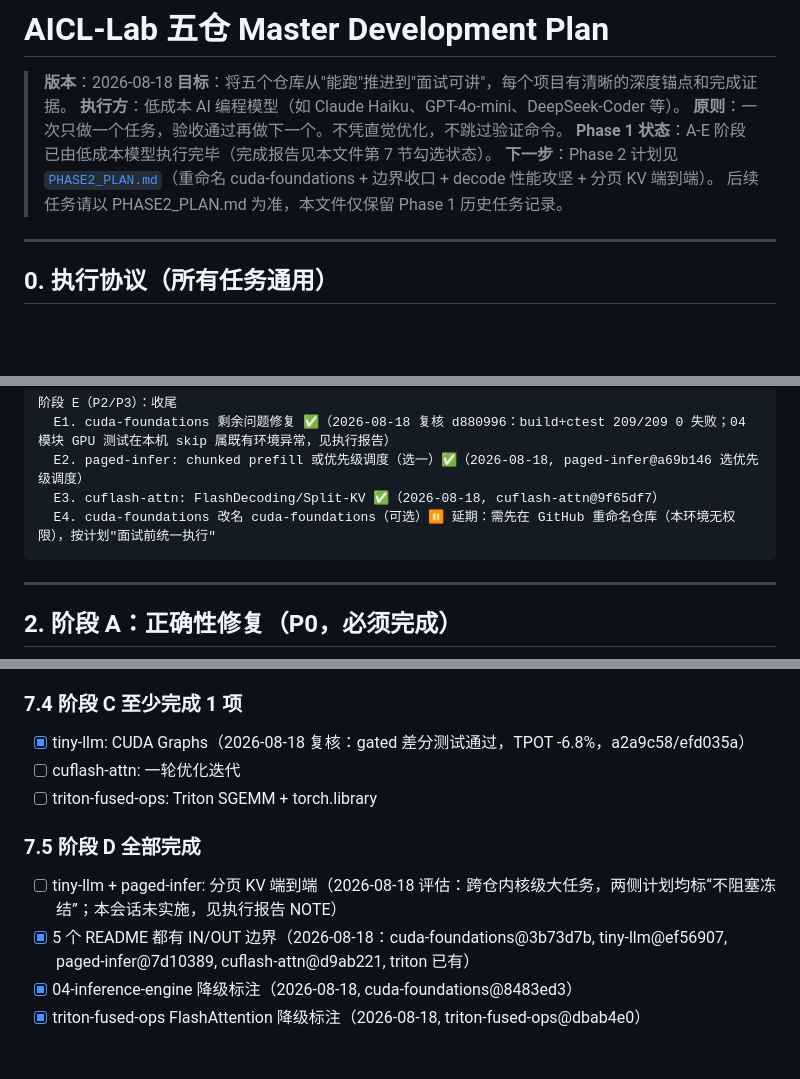
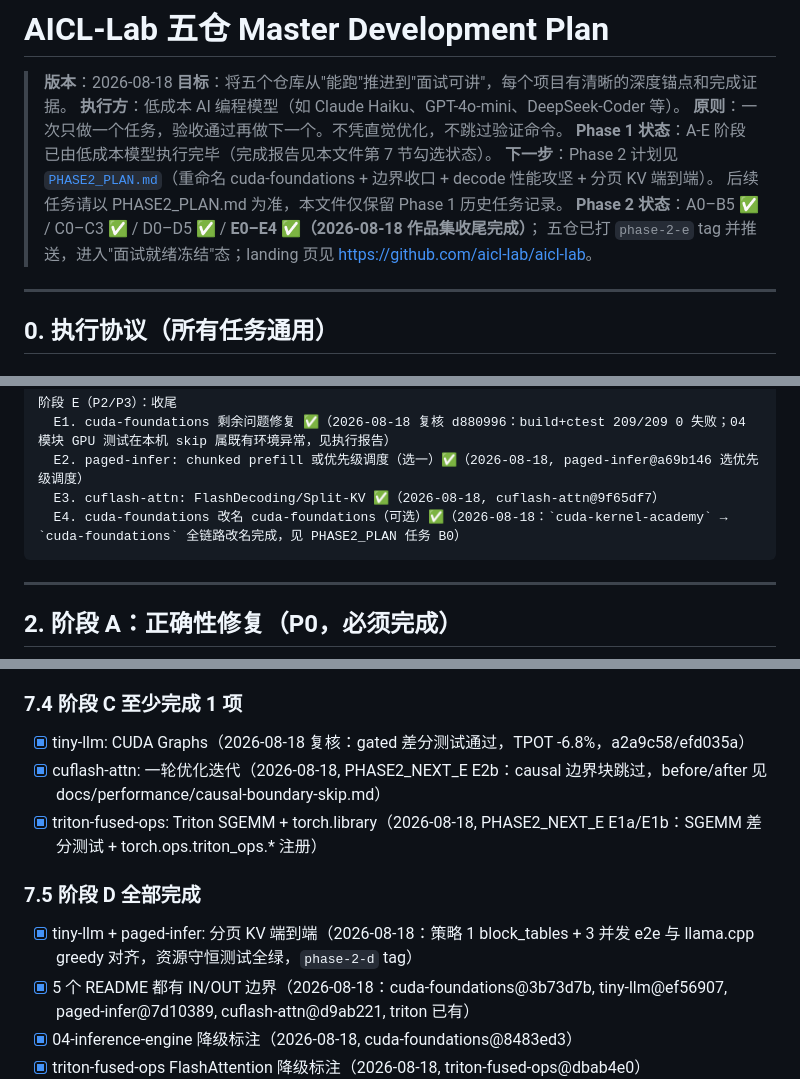
Before and after one commit to open-infra-ai/open-infra-ai, a Markdown page: MASTER_PLAN.md, 3 parts joined by grey strips. Drawn GitHub-style; blank space fills up the shorter version.

````diff
--- a/MASTER_PLAN.md
+++ b/MASTER_PLAN.md
@@ -7,6 +7,8 @@
 > **Phase 1 状态**：A-E 阶段已由低成本模型执行完毕（完成报告见本文件第 7 节勾选状态）。
 > **下一步**：Phase 2 计划见 [`PHASE2_PLAN.md`](PHASE2_PLAN.md)（重命名 cuda-foundations + 边界收口 + decode 性能攻坚 + 分页 KV 端到端）。
 > 后续任务请以 PHASE2_PLAN.md 为准，本文件仅保留 Phase 1 历史任务记录。
+> **Phase 2 状态**：A0–B5 ✅ / C0–C3 ✅ / D0–D5 ✅ / **E0–E4 ✅（2026-08-18 作品集收尾完成）**；
+> 五仓已打 `phase-2-e` tag 并推送，进入"面试就绪冻结"态；landing 页见 <https://github.com/aicl-lab/aicl-lab>。
 
 ---
 
@@ -73,7 +75,7 @@
   E1. cuda-foundations 剩余问题修复 ✅（2026-08-18 复核 d880996：build+ctest 209/209 0 失败；04 模块 GPU 测试在本机 skip 属既有环境异常，见执行报告）
   E2. paged-infer: chunked prefill 或优先级调度（选一）✅（2026-08-18, paged-infer@a69b146 选优先级调度）
   E3. cuflash-attn: FlashDecoding/Split-KV ✅（2026-08-18, cuflash-attn@9f65df7）
-  E4. cuda-foundations 改名 cuda-foundations（可选）⏸ 延期：需先在 GitHub 重命名仓库（本环境无权限），按计划"面试前统一执行"
+  E4. cuda-foundations 改名 cuda-foundations（可选）✅（2026-08-18：`cuda-kernel-academy` → `cuda-foundations` 全链路改名完成，见 PHASE2_PLAN 任务 B0）
 ```
 
 ---
@@ -693,12 +695,12 @@ ctest --preset default
 ### 7.4 阶段 C 至少完成 1 项
 
 - [x] tiny-llm: CUDA Graphs（2026-08-18 复核：gated 差分测试通过，TPOT -6.8%，a2a9c58/efd035a）
-- [ ] cuflash-attn: 一轮优化迭代
-- [ ] triton-fused-ops: Triton SGEMM + torch.library
+- [x] cuflash-attn: 一轮优化迭代（2026-08-18, PHASE2_NEXT_E E2b：causal 边界块跳过，before/after 见 docs/performance/causal-boundary-skip.md）
+- [x] triton-fused-ops: Triton SGEMM + torch.library（2026-08-18, PHASE2_NEXT_E E1a/E1b：SGEMM 差分测试 + torch.ops.triton_ops.* 注册）
 
 ### 7.5 阶段 D 全部完成
 
-- [ ] tiny-llm + paged-infer: 分页 KV 端到端（2026-08-18 评估：跨仓内核级大任务，两侧计划均标“不阻塞冻结”；本会话未实施，见执行报告 NOTE）
+- [x] tiny-llm + paged-infer: 分页 KV 端到端（2026-08-18：策略 1 block_tables + 3 并发 e2e 与 llama.cpp greedy 对齐，资源守恒测试全绿，`phase-2-d` tag）
 - [x] 5 个 README 都有 IN/OUT 边界（2026-08-18：cuda-foundations@3b73d7b, tiny-llm@ef56907, paged-infer@7d10389, cuflash-attn@d9ab221, triton 已有）
 - [x] 04-inference-engine 降级标注（2026-08-18, cuda-foundations@8483ed3）
 - [x] triton-fused-ops FlashAttention 降级标注（2026-08-18, triton-fused-ops@dbab4e0）
````
Also changed, not shown: PHASE2_PLAN.md (+37 -17 lines).
